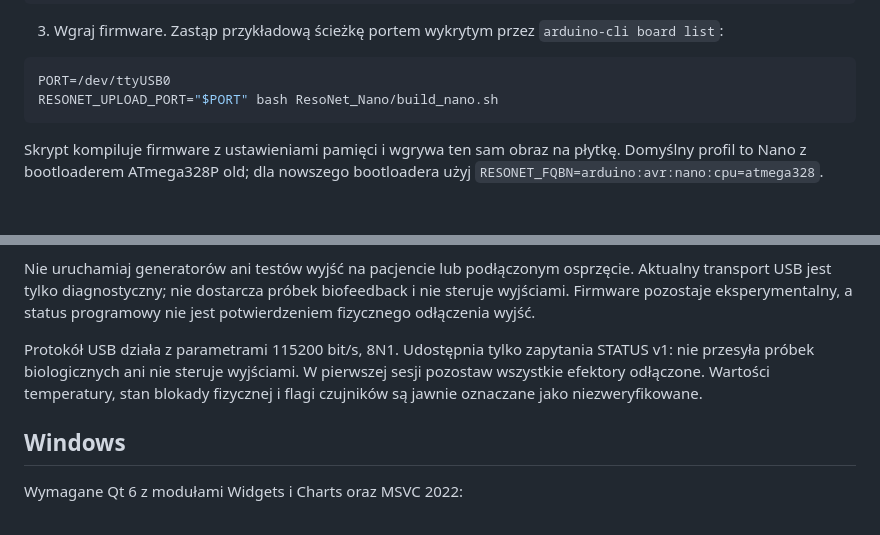
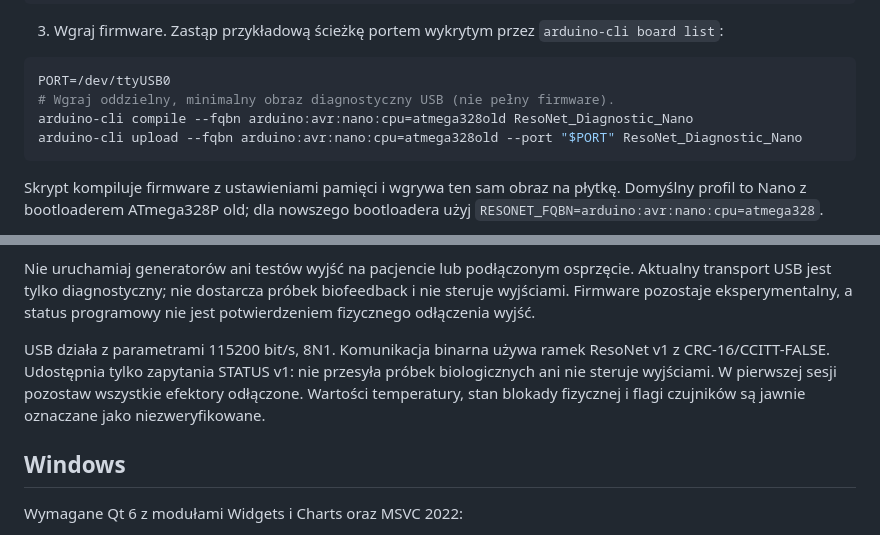
Before and after one commit to bartoszruta26-droid/Bioresonance, a Markdown page: gui/README.md, 2 parts joined by grey strips. Drawn GitHub-style; blank space fills up the shorter version.

Commit message:
Document USB diagnostic Nano setup

````diff
--- a/gui/README.md
+++ b/gui/README.md
@@ -39,7 +39,9 @@ sudo usermod -aG dialout "$USER"
 
 ```bash
 PORT=/dev/ttyUSB0
-RESONET_UPLOAD_PORT="$PORT" bash ResoNet_Nano/build_nano.sh
+# Wgraj oddzielny, minimalny obraz diagnostyczny USB (nie pełny firmware).
+arduino-cli compile --fqbn arduino:avr:nano:cpu=atmega328old ResoNet_Diagnostic_Nano
+arduino-cli upload --fqbn arduino:avr:nano:cpu=atmega328old --port "$PORT" ResoNet_Diagnostic_Nano
 ```
 
 Skrypt kompiluje firmware z ustawieniami pamięci i wgrywa ten sam obraz na płytkę. Domyślny profil to Nano z bootloaderem ATmega328P old; dla nowszego bootloadera użyj `RESONET_FQBN=arduino:avr:nano:cpu=atmega328`.
@@ -67,7 +69,7 @@ Wybierz źródło `Arduino — USB (diagnostyka)`, port i kliknij `Połącz USB`
 
 Nie uruchamiaj generatorów ani testów wyjść na pacjencie lub podłączonym osprzęcie. Aktualny transport USB jest tylko diagnostyczny; nie dostarcza próbek biofeedback i nie steruje wyjściami. Firmware pozostaje eksperymentalny, a status programowy nie jest potwierdzeniem fizycznego odłączenia wyjść.
 
-Protokół USB działa z parametrami 115200 bit/s, 8N1. Udostępnia tylko zapytania STATUS v1: nie przesyła próbek biologicznych ani nie steruje wyjściami. W pierwszej sesji pozostaw wszystkie efektory odłączone. Wartości temperatury, stan blokady fizycznej i flagi czujników są jawnie oznaczane jako niezweryfikowane.
+USB działa z parametrami 115200 bit/s, 8N1. Komunikacja binarna używa ramek ResoNet v1 z CRC-16/CCITT-FALSE. Udostępnia tylko zapytania STATUS v1: nie przesyła próbek biologicznych ani nie steruje wyjściami. W pierwszej sesji pozostaw wszystkie efektory odłączone. Wartości temperatury, stan blokady fizycznej i flagi czujników są jawnie oznaczane jako niezweryfikowane.
 
 ## Windows
 Wymagane Qt 6 z modułami Widgets i Charts oraz MSVC 2022:
````
